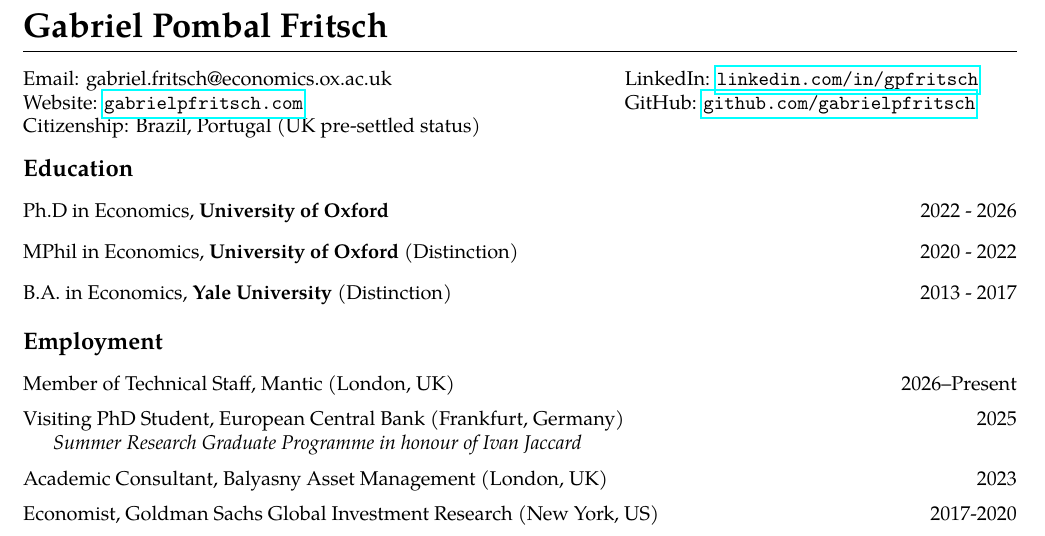
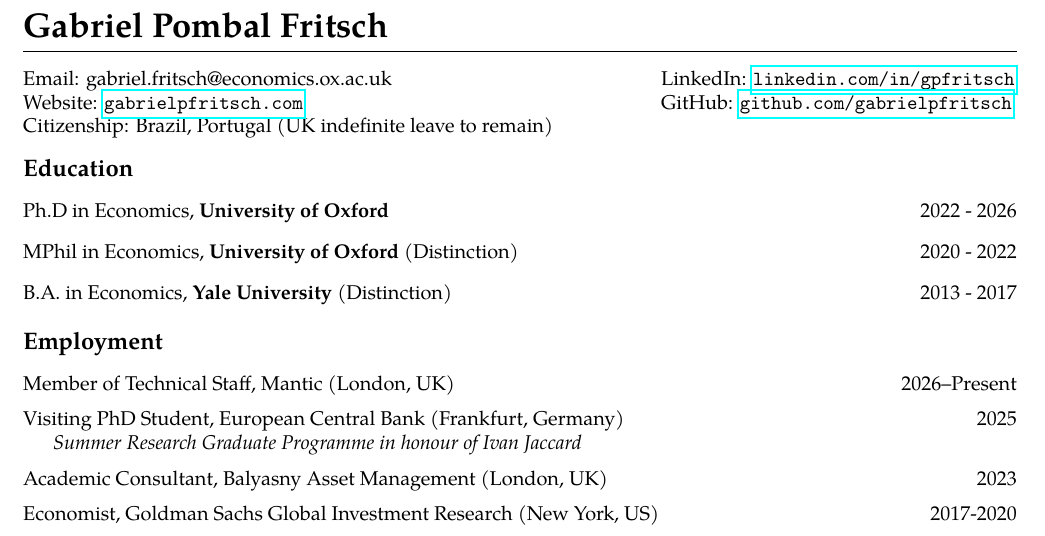
Before and after one commit to gabrielpfritsch/gabrielpfritsch.github.io, a LaTeX CV (cv/cv.tex): part of page 1 of 2, cut so that both start at the same text. Compiled offline with pdfLaTeX.

Commit message:
Update UK status to indefinite leave to remain
Narrow the contact table's column gap so the longer line fits the measure.

```diff
--- a/cv/cv.tex
+++ b/cv/cv.tex
@@ -30,10 +30,10 @@
 \vspace{3mm}
 
 \noindent
-\begin{tabular}{@{} l @{\hspace{1.0in}} l @{}}
+\begin{tabular}{@{} l @{\hspace{0.75in}} l @{}}
 Email: gabriel.fritsch@economics.ox.ac.uk & LinkedIn: \href{https://www.linkedin.com/in/gpfritsch/}{\texttt{linkedin.com/in/gpfritsch}} \\
 Website: \href{https://www.gabrielpfritsch.com/}{\texttt{gabrielpfritsch.com}} & GitHub: \href{https://github.com/gabrielpfritsch}{\texttt{github.com/gabrielpfritsch}} \\
-Citizenship: Brazil, Portugal (UK pre-settled status) & \\
+Citizenship: Brazil, Portugal (UK indefinite leave to remain) & \\
 \end{tabular}
 
 % EDUCATION
```
Also changed, not shown: files/cv.pdf.
